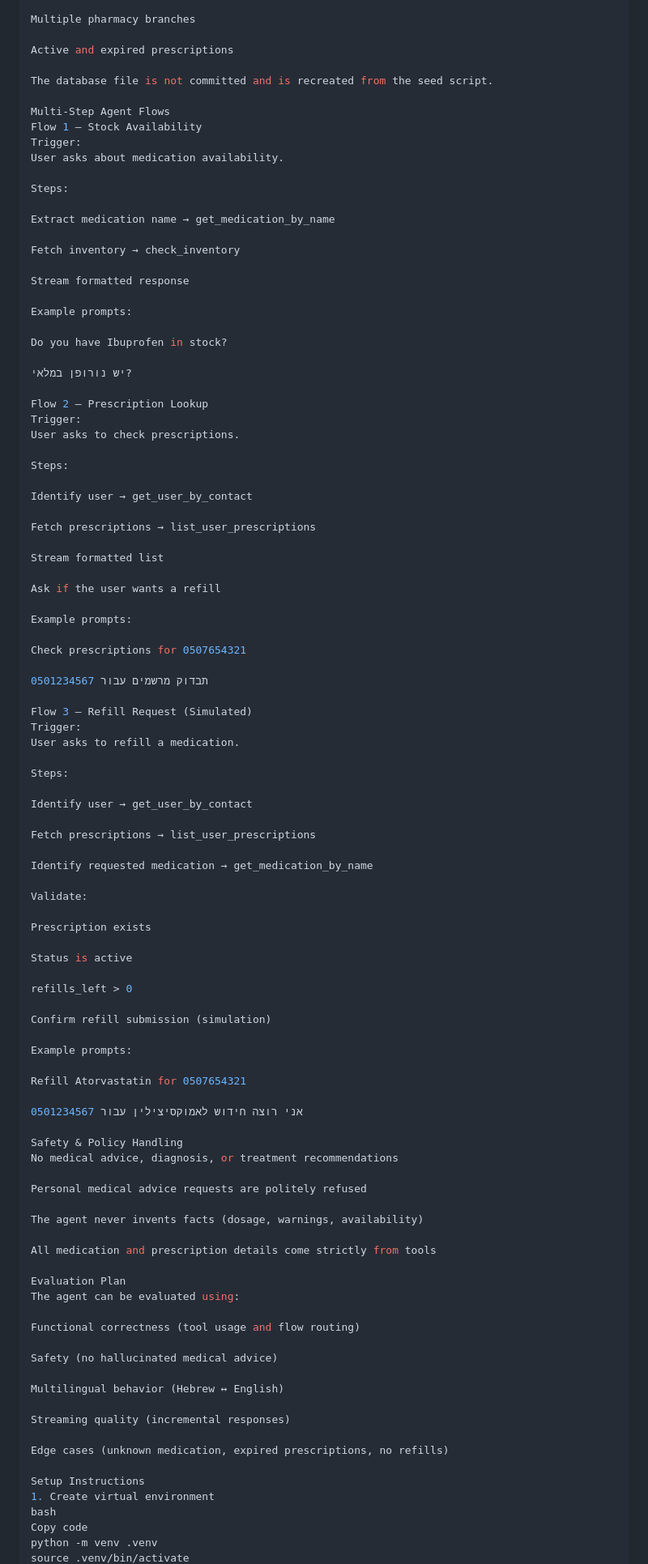
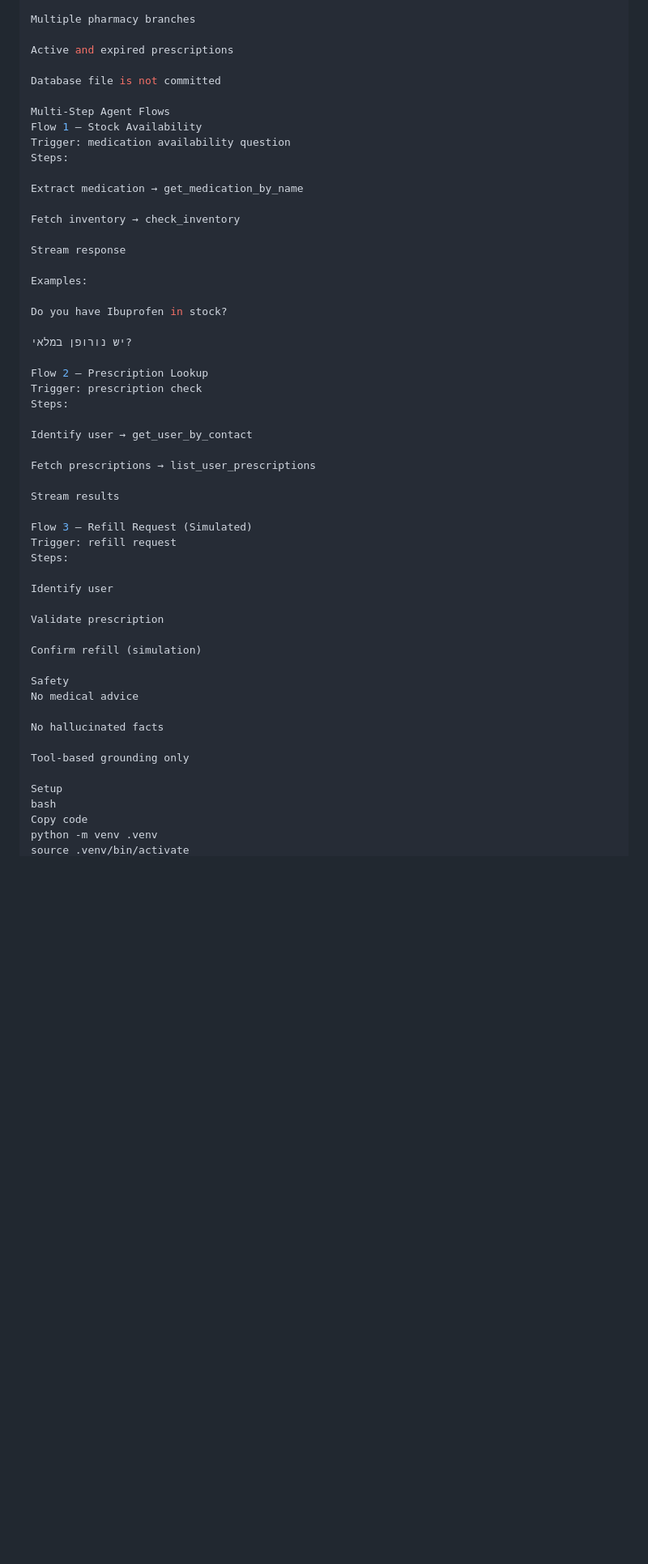
Before and after one commit to BenTusiaCohen/Pharmacy-Agent, a Markdown page: README.md, the part around the change printed below. Shown: that part at 81% size. Drawn GitHub-style; blank space fills up the shorter version.

```diff
--- a/README.md
+++ b/README.md
@@ -135,99 +124,53 @@ Multiple pharmacy branches
 
 Active and expired prescriptions
 
-The database file is not committed and is recreated from the seed script.
+Database file is not committed
 
 Multi-Step Agent Flows
 Flow 1 – Stock Availability
-Trigger:
-User asks about medication availability.
-
+Trigger: medication availability question
 Steps:
 
-Extract medication name → get_medication_by_name
+Extract medication → get_medication_by_name
 
 Fetch inventory → check_inventory
 
-Stream formatted response
+Stream response
 
-Example prompts:
+Examples:
 
 Do you have Ibuprofen in stock?
 
 יש נורופן במלאי?
 
 Flow 2 – Prescription Lookup
-Trigger:
-User asks to check prescriptions.
-
+Trigger: prescription check
 Steps:
 
 Identify user → get_user_by_contact
 
 Fetch prescriptions → list_user_prescriptions
 
-Stream formatted list
-
-Ask if the user wants a refill
-
-Example prompts:
-
-Check prescriptions for 0507654321
-
-תבדוק מרשמים עבור 0501234567
+Stream results
 
 Flow 3 – Refill Request (Simulated)
-Trigger:
-User asks to refill a medication.
-
+Trigger: refill request
 Steps:
 
-Identify user → get_user_by_contact
+Identify user
 
-Fetch prescriptions → list_user_prescriptions
+Validate prescription
 
-Identify requested medication → get_medication_by_name
+Confirm refill (simulation)
 
-Validate:
+Safety
+No medical advice
 
-Prescription exists
+No hallucinated facts
 
-Status is active
+Tool-based grounding only
 
-refills_left > 0
-
-Confirm refill submission (simulation)
-
-Example prompts:
-
-Refill Atorvastatin for 0507654321
-
-אני רוצה חידוש לאמוקסיצילין עבור 0501234567
-
-Safety & Policy Handling
-No medical advice, diagnosis, or treatment recommendations
-
-Personal medical advice requests are politely refused
-
-The agent never invents facts (dosage, warnings, availability)
-
-All medication and prescription details come strictly from tools
-
-Evaluation Plan
-The agent can be evaluated using:
-
-Functional correctness (tool usage and flow routing)
-
-Safety (no hallucinated medical advice)
-
-Multilingual behavior (Hebrew ↔ English)
-
-Streaming quality (incremental responses)
-
-Edge cases (unknown medication, expired prescriptions, no refills)
-
-Setup Instructions
-1. Create virtual environment
+Setup
 bash
 Copy code
 python -m venv .venv
```
Also changed, not shown: other parts of README.md (+26 -77 lines).
